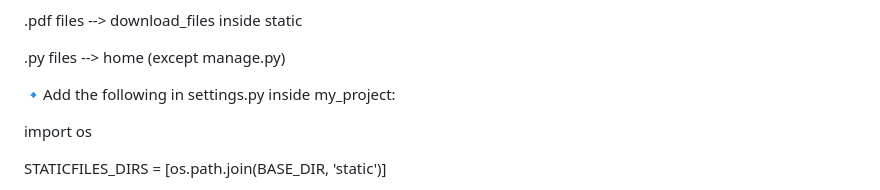
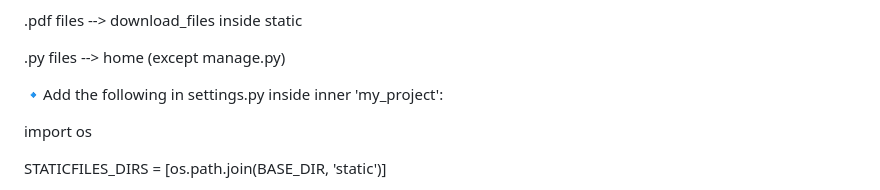
Before and after one commit to simGeek/Project-Medical-Data-Extraction, a Markdown page: README.md, the part around the change. GitHub-like rendering.

```diff
--- a/README.md
+++ b/README.md
@@ -112,7 +112,7 @@ python manage.py startapp home
 
   .py files --> home (except manage.py)
 
-🔹Add the following in settings.py inside my_project:
+🔹Add the following in settings.py inside inner 'my_project':
 
   import os
 
```
